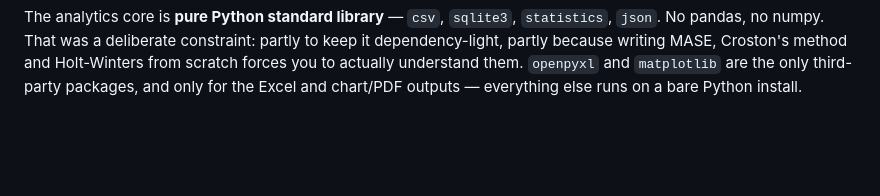
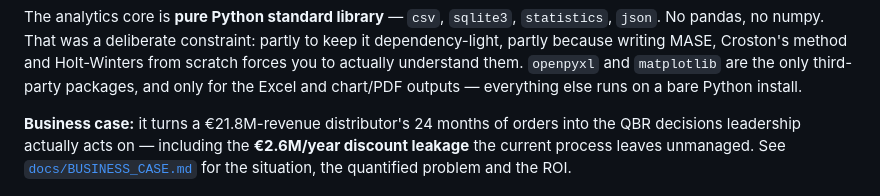
Before and after one commit to Dimitres-Kisimov/sales-kpi-analytics, a Markdown page: README.md, the part around the change. GitHub-like rendering; blank space fills up the shorter version.

Commit message:
docs: enterprise business case (situation, quantified problem, EUR2.6M leakage lever + ROI) + README link

```diff
--- a/README.md
+++ b/README.md
@@ -13,6 +13,12 @@ partly to keep it dependency-light, partly because writing MASE, Croston's metho
 and Holt-Winters from scratch forces you to actually understand them. `openpyxl`
 and `matplotlib` are the only third-party packages, and only for the Excel and
 chart/PDF outputs — everything else runs on a bare Python install.
+
+**Business case:** it turns a €21.8M-revenue distributor's 24 months of orders into
+the QBR decisions leadership actually acts on — including the **€2.6M/year discount
+leakage** the current process leaves unmanaged. See
+[`docs/BUSINESS_CASE.md`](docs/BUSINESS_CASE.md) for the situation, the quantified
+problem and the ROI.
 
 ![Revenue history and 3-month forecast](deliverables/forecast.png)
 
```
Also changed, not shown: docs/BUSINESS_CASE.md (added, +146 -0 lines).
